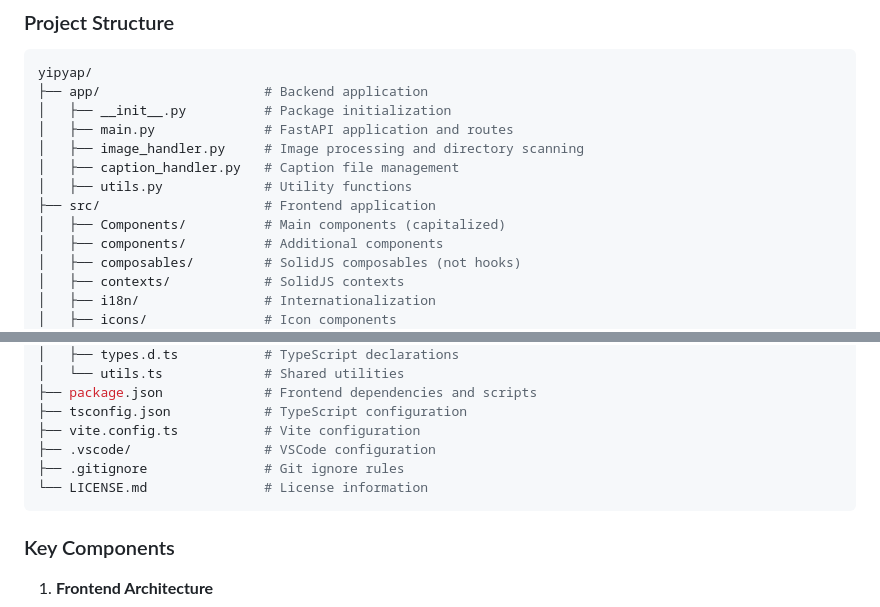
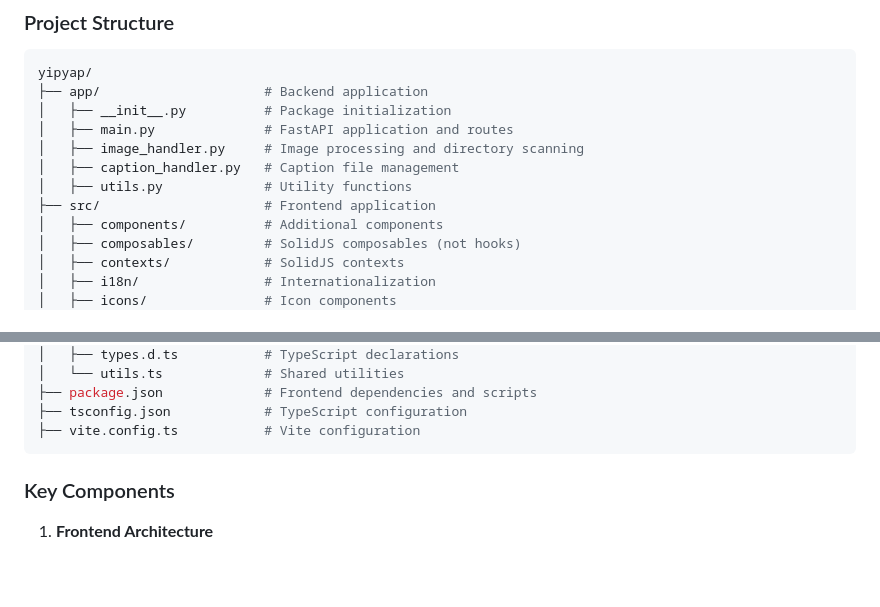
Before and after one commit to rakki194/yipyap, a Markdown page: README.md, 2 parts joined by grey strips. GitHub-like rendering; blank space fills up the shorter version.

Commit message:
Ready for release

````diff
--- a/README.md
+++ b/README.md
@@ -212,7 +212,6 @@ yipyap/
 │   ├── caption_handler.py   # Caption file management
 │   ├── utils.py             # Utility functions
 ├── src/                     # Frontend application
-│   ├── Components/          # Main components (capitalized)
 │   ├── components/          # Additional components
 │   ├── composables/         # SolidJS composables (not hooks)
 │   ├── contexts/            # SolidJS contexts
@@ -234,9 +233,6 @@ yipyap/
 ├── package.json             # Frontend dependencies and scripts
 ├── tsconfig.json            # TypeScript configuration
 ├── vite.config.ts           # Vite configuration
-├── .vscode/                 # VSCode configuration
-├── .gitignore               # Git ignore rules
-└── LICENSE.md               # License information
 ```
 
 ### Key Components
````
